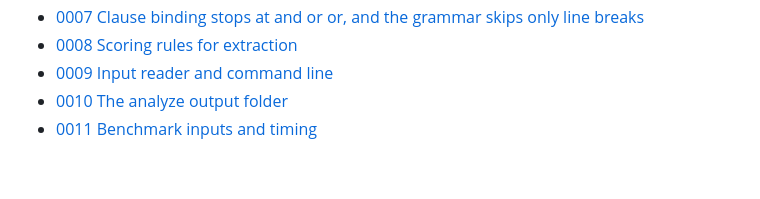
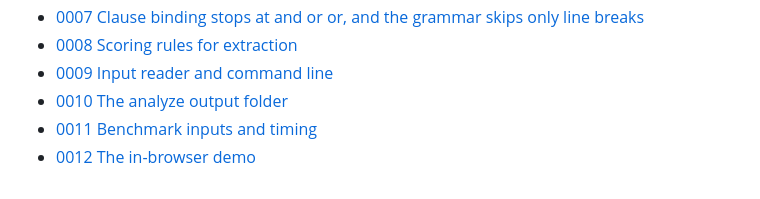
Before and after one commit to mehmetsean/rfi-analysis-system, a Markdown page: docs/adr/README.md, the part around the change. GitHub-like rendering.

```diff
--- a/docs/adr/README.md
+++ b/docs/adr/README.md
@@ -11,3 +11,4 @@
 - [0009 Input reader and command line](0009-input-reader-and-cli.md)
 - [0010 The analyze output folder](0010-analyze-output-folder.md)
 - [0011 Benchmark inputs and timing](0011-benchmark-inputs-and-timing.md)
+- [0012 The in-browser demo](0012-in-browser-demo.md)
```
Also changed, not shown: README.md (+23 -0 lines), docs/adr/0012-in-browser-demo.md (added, +29 -0 lines), docs/screenshots/demo.png (added).
